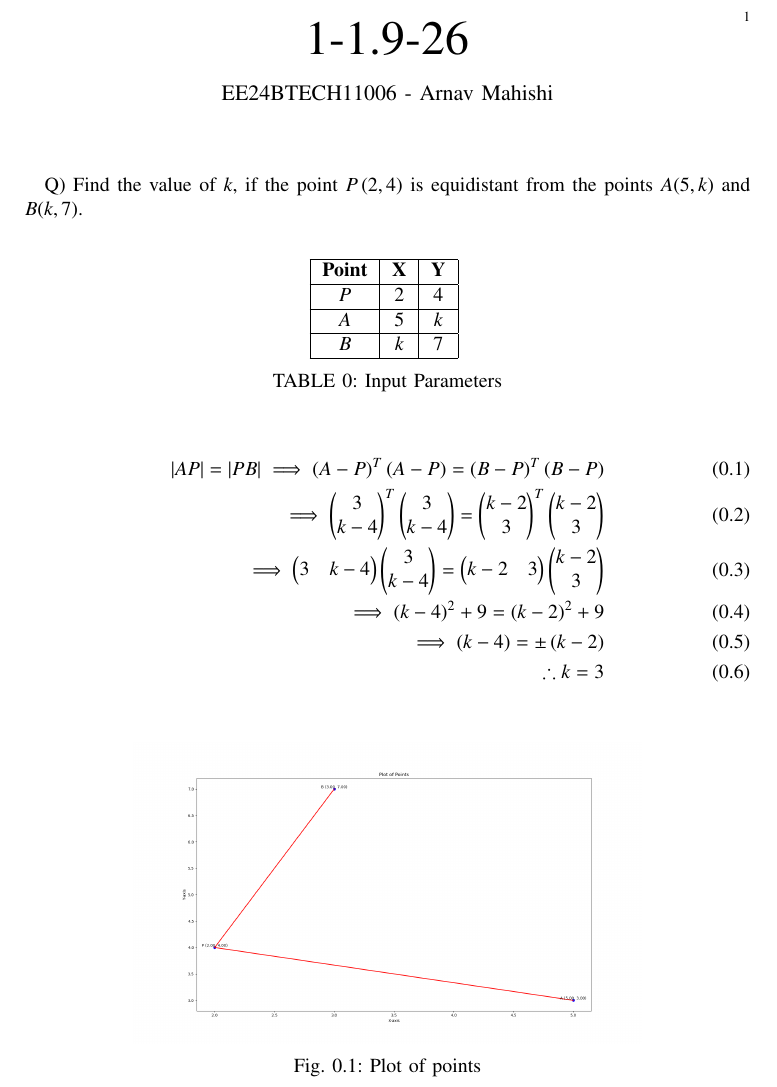
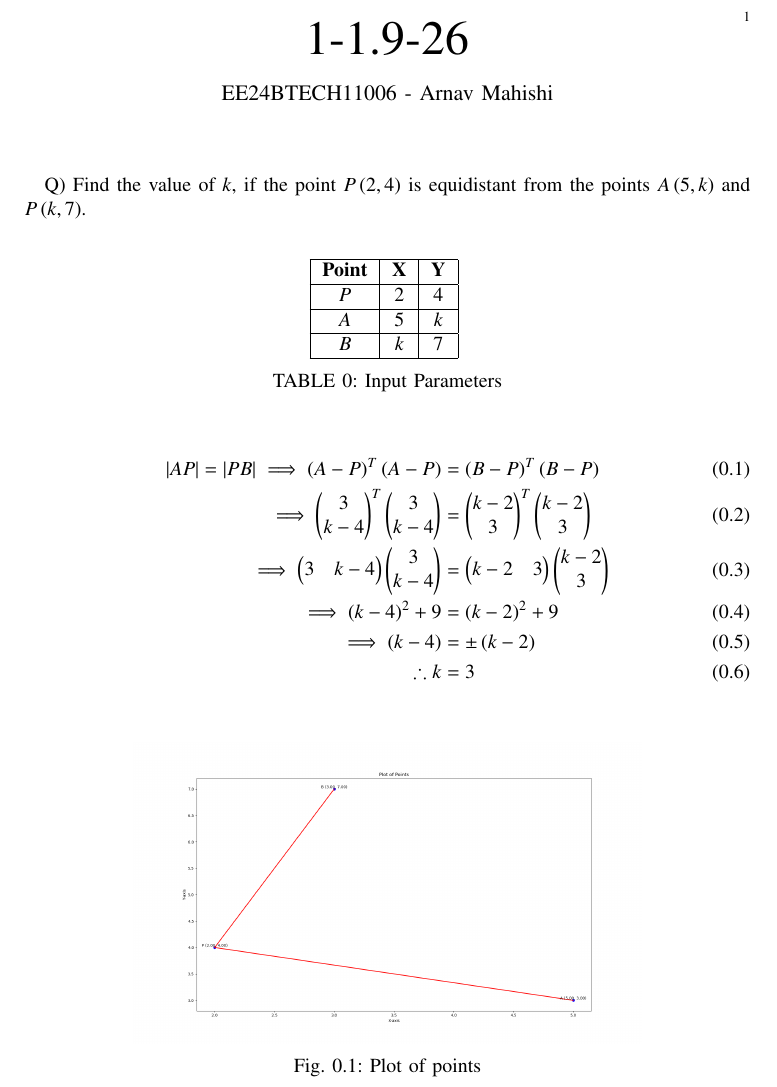
Before and after one commit to arnavmahishi/EE1030, a LaTeX paper (getqn2/main.tex): part of the page, cut so that both start at the same text. Compiled offline with pdfLaTeX.

Commit message:
Update main.tex

```diff
--- a/getqn2/main.tex
+++ b/getqn2/main.tex
@@ -56,7 +56,7 @@
 \numberwithin{equation}{enumi}
 \numberwithin{figure}{enumi}
 \renewcommand{\thetable}{\theenumi}
-Q) Find the value of $k$, if the point $P\brak{2,4}$ is equidistant from the points $A(5,k)$ and $B(k,7)$.\\
+Q) Find the value of $k$, if the point $P\brak{2,4}$ is equidistant from the points $A\brak{5,k}$ and $P\brak{k,7}$.\\
 
 \begin{table}[h!]
   \centering
@@ -65,12 +65,12 @@ Q) Find the value of $k$, if the point $P\brak{2,4}$ is equidistant from the poi
 \end{table}
 \begin{align}
 \abs{AP}=\abs{PB}\implies
-\brak{A-P}^T\brak{A-P}=\brak{B-P}^T\brak{B-P}\\
-\implies\myvec{3\\k-4}^T\myvec{3\\k-4}=\myvec{k-2\\3}^T\myvec{k-2\\3}\\
-\implies\myvec{3&k-4}\myvec{3\\k-4}=\myvec{k-2&3}\myvec{k-2\\3}\\
-\implies\brak{k-4}^2+9=\brak{k-2}^2+9\\
-\implies\brak{k-4}=\pm\brak{k-2}\\
-\therefore k=3
+\brak{A-P}^T\brak{A-P}&=\brak{B-P}^T\brak{B-P}\\
+\implies\myvec{3\\k-4}^T\myvec{3\\k-4}&=\myvec{k-2\\3}^T\myvec{k-2\\3}\\
+\implies\myvec{3&k-4}\myvec{3\\k-4}&=\myvec{k-2&3}\myvec{k-2\\3}\\
+\implies\brak{k-4}^2+9&=\brak{k-2}^2+9\\
+\implies\brak{k-4}&=\pm\brak{k-2}\\
+\therefore k&=3
 \end{align}
 \begin{figure}[h!]
    \centering
```
